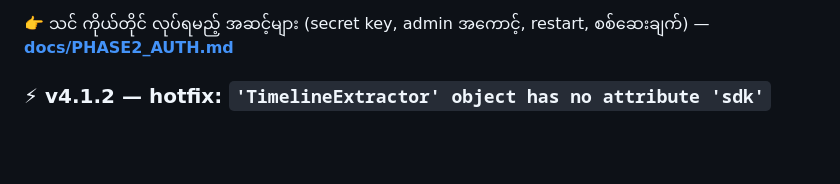
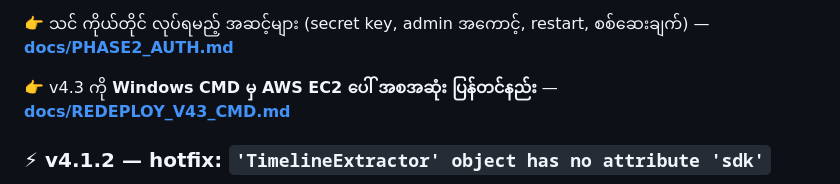
Before and after one commit to htinkyawzaw2017-maker/recap_studio_mm, a Markdown page: README.md, the part around the change. Drawn GitHub-style; blank space fills up the shorter version.

Commit message:
docs: v4.3 ကို Windows CMD မှ EC2 ပေါ် အစအဆုံး ပြန်တင်နည်း (step-by-step runbook)
Co-authored-by: arena-agent <297053741+arena-agent@users.noreply.github.com>

```diff
--- a/README.md
+++ b/README.md
@@ -92,6 +92,9 @@ Site ကို link သိသူတိုင်း ဝင်နိုင်ခ
 
 👉 သင် ကိုယ်တိုင် လုပ်ရမည့် အဆင့်များ (secret key, admin အကောင့်, restart, စစ်ဆေးချက်) —
 **[docs/PHASE2_AUTH.md](docs/PHASE2_AUTH.md)**
+
+👉 v4.3 ကို **Windows CMD မှ AWS EC2 ပေါ် အစအဆုံး ပြန်တင်နည်း** —
+**[docs/REDEPLOY_V43_CMD.md](docs/REDEPLOY_V43_CMD.md)**
 
 ### ⚡ v4.1.2 — hotfix: `'TimelineExtractor' object has no attribute 'sdk'`
 
```
Also changed, not shown: docs/REDEPLOY_V43_CMD.md (added, +281 -0 lines).
